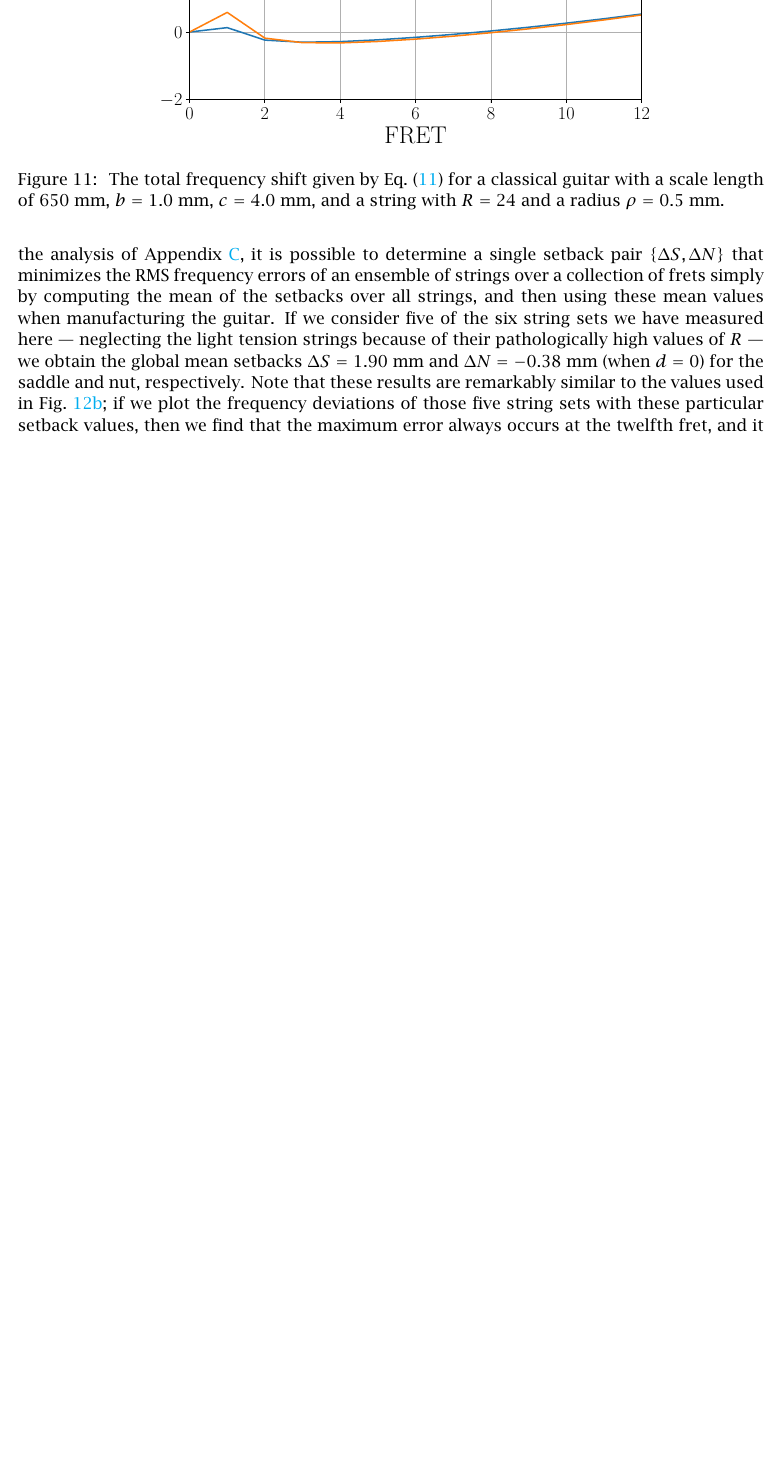
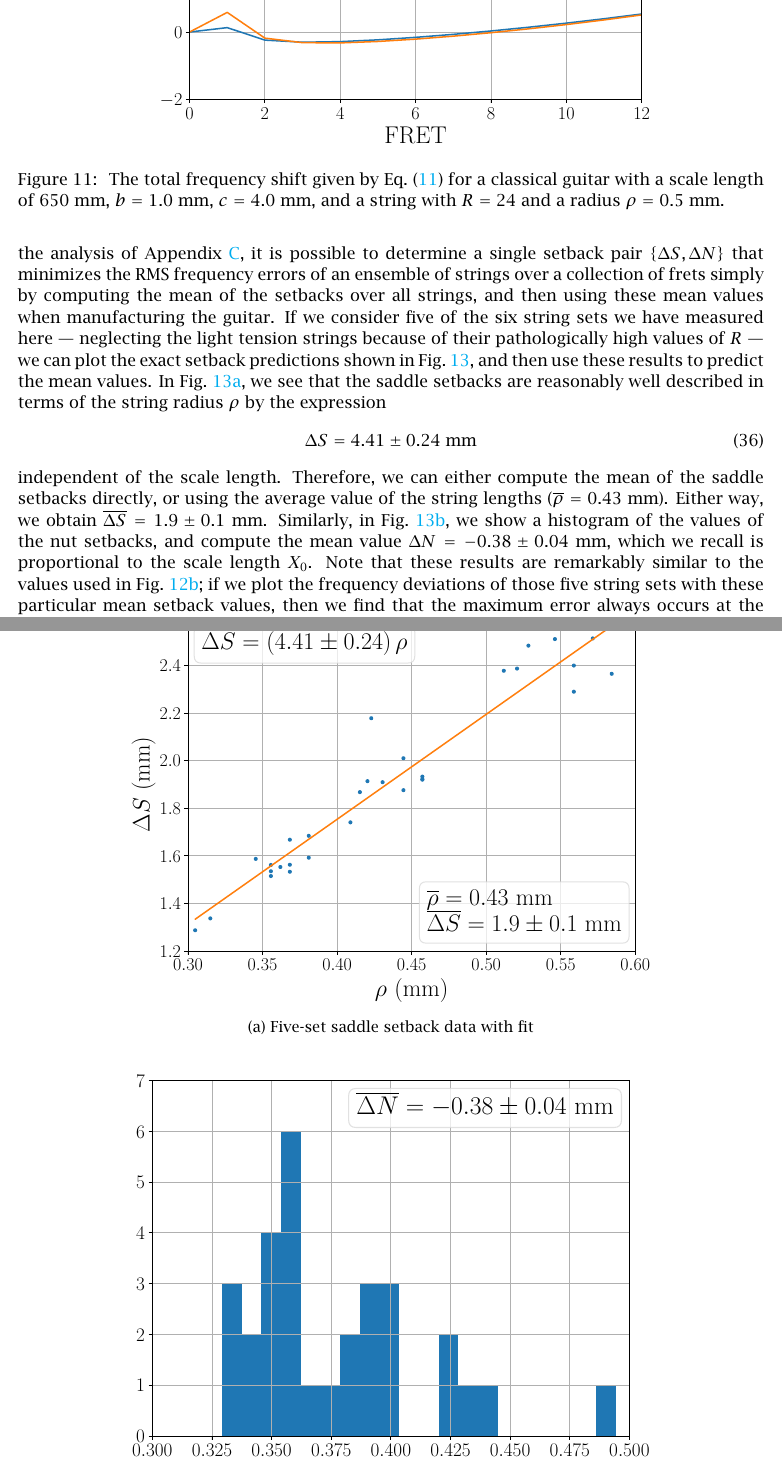
Before and after one commit to beausol/classical-guitar, a LaTeX paper (cgic/cgic.tex, which reads files/comp.tex): part of page 20 of 45 before the commit and two parts of pages 20 and 22 of 46 after it, the two joined at a grey line, cut so that both start at the same text, the shorter picture padded with empty space. The pictures show the PDF file cgic/cgic.pdf that the author committed with the source.

Commit message:
Added Fig. 13 (because I couldn't help it).
Basically, the saddle setback is twice the mean string diameter.

```diff
--- a/files/comp.tex
+++ b/files/comp.tex
@@ -101,7 +101,30 @@ As an alternative to this simple approach, we adopt the method described in \app
   \caption{\label{fig:compensation_classicalguitar_ej45} Frequency shifts (in cents) for a classical guitar with normal tension nylon strings (D'Addario EJ45). In (a) we use the individual values for each string that are listed in \tbl{ej45_setbacks}. In (b), we set $\Delta S$ and $\Delta N$ to the mean of the corresponding column in that table.}
  \end{figure}
 
-There are several other aspects of classical guitar compensation that are notable. First, as mentioned above, it is nontrivial to manufacture a guitar with different setbacks for each string~\cite{ref:byers1996cgi}, and it is unlikely that the exact values listed in \tbl{ej45_setbacks} are applicable to other string sets. We have measured the values of $R$ for five other string sets (with $d = 0$), and in \app{specs} we have reproduced the exact compensation procedure for them that we performed above for normal tension strings. Although each set exhibits variation between strings (and with respect to other sets) in individual setbacks for each string, they are similar enough that we suspect that there is the potential for great simplification in guitar design. For example, following the analysis of \app{rms}, it is possible to determine a single setback pair $\{\Delta S, \Delta N\}$ that minimizes the RMS frequency errors of an ensemble of strings over a collection of frets simply by computing the mean of the setbacks over all strings, and then using these mean values when manufacturing the guitar. If we consider five of the six string sets we have measured here --- neglecting the light tension strings because of their pathologically high values of $R$ --- we obtain the global mean setbacks $\Delta S = 1.90$~mm and $\Delta N = -0.38$~mm (when $d = 0$) for the saddle and nut, respectively. Note that these results are remarkably similar to the values used in \fig{shift_classicalguitar_ej45_mean}; if we plot the frequency deviations of those five string sets with these particular setback values, then we find that the maximum error always occurs at the twelfth fret, and it is always less than 2~cents. In the next section, we discuss a method to temper the guitar to reduce these errors further.
+There are several other aspects of classical guitar compensation that are notable. First, as mentioned above, it is nontrivial to manufacture a guitar with different setbacks for each string~\cite{ref:byers1996cgi}, and it is unlikely that the exact values listed in \tbl{ej45_setbacks} are applicable to other string sets. We have measured the values of $R$ for five other string sets (with $d = 0$), and in \app{specs} we have reproduced the exact compensation procedure for them that we performed above for normal tension strings. Although each set exhibits variation between strings (and with respect to other sets) in individual setbacks for each string, they are similar enough that we suspect that there is the potential for great simplification in guitar design. For example, following the analysis of \app{rms}, it is possible to determine a single setback pair $\{\Delta S, \Delta N\}$ that minimizes the RMS frequency errors of an ensemble of strings over a collection of frets simply by computing the mean of the setbacks over all strings, and then using these mean values when manufacturing the guitar. If we consider five of the six string sets we have measured here --- neglecting the light tension strings because of their pathologically high values of $R$ ---
+we can plot the exact setback predictions shown in \fig{dsdn_mean}, and then use these results to predict the mean values. In \fig{fit_ds}, we see that the saddle setbacks are reasonably well described in terms of the string radius $\rho$ by the expression
+\begin{equation}
+  \Delta S = 4.41 \pm 0.24 \textrm{ mm}
+\end{equation}
+independent of the scale length. Therefore, we can either compute the mean of the saddle setbacks directly, or using the average value of the string lengths ($\overline{\rho} = 0.43$~mm). Either way, we obtain $\overline{\Delta S} = 1.9 \pm 0.1$~mm. Similarly, in \fig{hist_dn}, we show a histogram of the values of the nut setbacks, and compute the mean value $\Delta N = -0.38 \pm 0.04$~mm, which we recall is proportional to the scale length $X_0$. Note that these results are remarkably similar to the values used in \fig{shift_classicalguitar_ej45_mean}; if we plot the frequency deviations of those five string sets with these particular mean setback values, then we find that the maximum error always occurs at the twelfth fret, and it is always less than 1~cent. In the next section, we discuss a method to temper the guitar to reduce these errors further.
+
+\begin{figure}
+  \centering
+  \begin{subfigure}[b]{0.8\textwidth}
+   \centering
+   \includegraphics[width=5.0in]{../figures/fit_ds}
+   \caption{Five-set saddle setback data with fit}
+   \label{fig:fit_ds}
+  \end{subfigure}
+  \par\vspace{0.25in}
+  \begin{subfigure}[b]{0.8\textwidth}
+   \centering
+   \includegraphics[width=5.0in]{../figures/hist_dn}
+   \caption{Five-set nut setback data with mean}
+   \label{fig:hist_dn}
+  \end{subfigure}
+  \caption{\label{fig:dsdn_mean} Construction of mean saddle and nut setbacks over five selected string sets. In (a) we plot the saddle setback for each string as a function of the string radius, with the result of the best linear fit. In (b), we present a histogram of the nut setbacks and their mean.}
+ \end{figure}
 
 Second, after paying close attention to the impact of the act of fretting on our approximations in \sct{model}, we have simply set $d = 0$ in this section. This is because nonzero values of $d$ have an impact on the frequency deviation of a string at the first fret, and are otherwise negligible. This tends to increase the required mean value of the nut setback, but does not require a significant change to the saddle setback. As an example, in \fig{dsdnd_ej45}, we plot the mean optimum saddle and nut setbacks for the classical guitar parameters used in \fig{shift_classicalguitar_ej45_mean} with the D'Addario Nylon Normal Tension EJ45 string set as a function of the fretting distance $d$. Paying careful attention to the $y$-axis of these plots, we see that the value of the mean saddle setback \emph{decreases} by less than 5\% as $d$ increases to 10~mm, and the magnitude of the nut setback increases by almost 30\% at the same fretting offset. This behavior is essentially the same for all string sets considered in this work, and can be used by the luthier to determine the optimum setback values for their designs. Note that --- when the RMS approach is used to compute the mean setbacks --- the difference $\Delta S - \Delta N$ (the sum of the saddle setback and the magnitude of the nut setback) is virtually independent of $d$, as shown in \fig{dsnd_ej45}. We see here that the distance between the saddle and the nut \emph{does not depend on} $d$; as $d$ increases, the saddle and the nut move together toward the guitar bridge at lower $x$ values. Therefore, for values of $b$ and $c$ that are within 50\% of those listed in \tbl{mcg_specs}, we can fit the change of $\Delta N$ to a polynomial in $d/X_0$, and find
 \begin{align} \label{eqn:comp_d_poly}
```
Also changed, not shown: files/conc.tex (+2 -2 lines), cgic/cgic.pdf, figures/bn_test.pdf, figures/bnu_test.pdf, figures/comp_dn.pdf, figures/comp_ds.pdf, figures/comp_est.pdf, figures/comp_exact.pdf, figures/diff_pitch.pdf, figures/fit_ds.pdf (added), figures/hist_dn.pdf (added), 6 other files.
